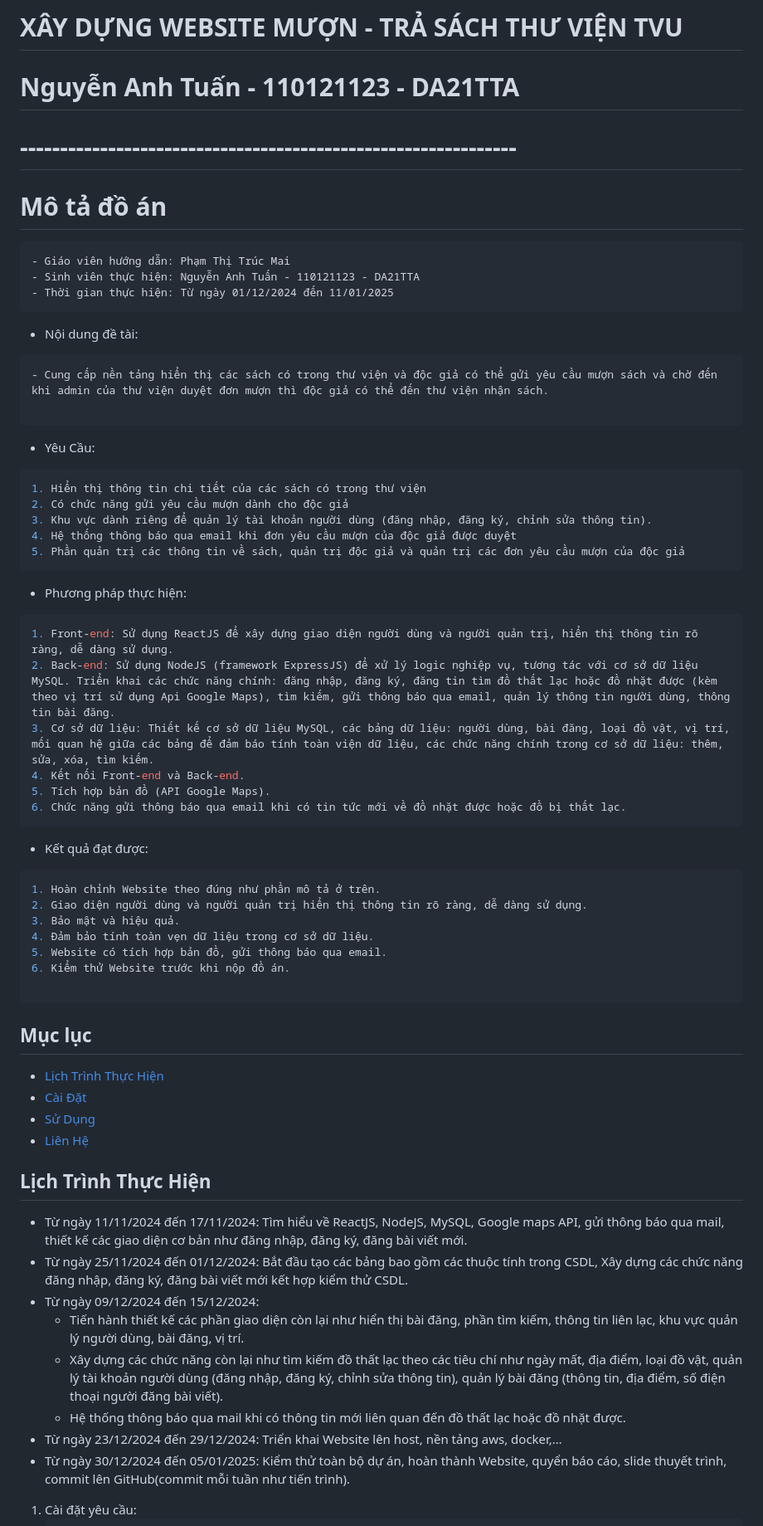
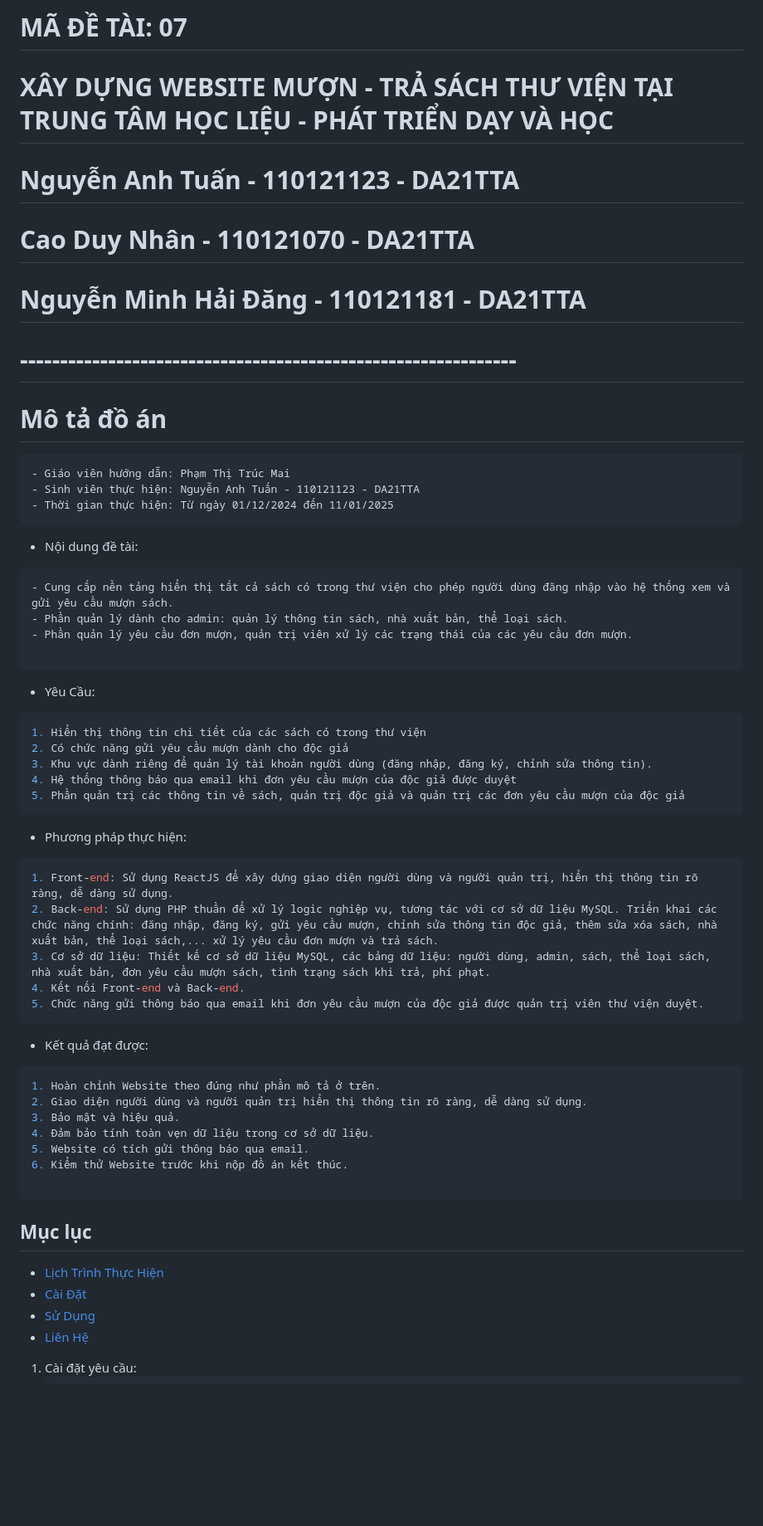
Before and after one commit to NguyenAnhTuann/ptudwmnm-da21tta-nat-cdn-nmhd-websitemuontrasachthuvientvu-reactjs-php-mysql, a Markdown page: README.md, the part around one of its changes. Shown at 83% size. Drawn GitHub-style; blank space fills up the shorter version.

````diff
--- a/README.md
+++ b/README.md
@@ -1,15 +1,20 @@
-# XÂY DỰNG WEBSITE MƯỢN - TRẢ SÁCH THƯ VIỆN TVU
+# MÃ ĐỀ TÀI: 07
+# XÂY DỰNG WEBSITE MƯỢN - TRẢ SÁCH THƯ VIỆN TẠI TRUNG TÂM HỌC LIỆU - PHÁT TRIỂN DẠY VÀ HỌC
 # Nguyễn Anh Tuấn - 110121123 - DA21TTA
+# Cao Duy Nhân - 110121070 - DA21TTA
+# Nguyễn Minh Hải Đăng - 110121181 - DA21TTA
 # --------------------------------------------------------------
 # Mô tả đồ án
- ```bash- Tên đề tài: Xây dựng Website mượn - trả sách thư viện TVU
+ ```bash- Tên đề tài: Xây dựng Website mượn - trả sách tại Trung tâm học liệu - Phát triển dạy và học
 - Giáo viên hướng dẫn: Phạm Thị Trúc Mai
 - Sinh viên thực hiện: Nguyễn Anh Tuấn - 110121123 - DA21TTA
 - Thời gian thực hiện: Từ ngày 01/12/2024 đến 11/01/2025
  ```
 - Nội dung đề tài:
 ```bash
-- Cung cấp nền tảng hiển thị các sách có trong thư viện và độc giả có thể gửi yêu cầu mượn sách và chờ đến khi admin của thư viện duyệt đơn mượn thì độc giả có thể đến thư viện nhận sách.
+- Cung cấp nền tảng hiển thị tất cả sách có trong thư viện cho phép người dùng đăng nhập vào hệ thống xem và gửi yêu cầu mượn sách.
+- Phần quản lý dành cho admin: quản lý thông tin sách, nhà xuất bản, thể loại sách.
+- Phần quản lý yêu cầu đơn mượn, quản trị viên xử lý các trạng thái của các yêu cầu đơn mượn.
 
 ```
 - Yêu Cầu:
@@ -23,11 +28,10 @@
 -	Phương pháp thực hiện:
 ```bash
 1. Front-end: Sử dụng ReactJS để xây dựng giao diện người dùng và người quản trị, hiển thị thông tin rõ ràng, dễ dàng sử dụng.
-2. Back-end: Sử dụng NodeJS (framework ExpressJS) để xử lý logic nghiệp vụ, tương tác với cơ sở dữ liệu MySQL. Triển khai các chức năng chính: đăng nhập, đăng ký, đăng tin tìm đồ thất lạc hoặc đồ nhặt được (kèm theo vị trí sử dụng Api Google Maps), tìm kiếm, gửi thông báo qua email, quản lý thông tin người dùng, thông tin bài đăng.
-3. Cơ sở dữ liệu: Thiết kế cơ sở dữ liệu MySQL, các bảng dữ liệu: người dùng, bài đăng, loại đồ vật, vị trí, mối quan hệ giữa các bảng để đảm báo tính toàn viện dữ liệu, các chức năng chính trong cơ sở dữ liệu: thêm, sửa, xóa, tìm kiếm.
+2. Back-end: Sử dụng PHP thuần để xử lý logic nghiệp vụ, tương tác với cơ sở dữ liệu MySQL. Triển khai các chức năng chính: đăng nhập, đăng ký, gửi yêu cầu mượn, chỉnh sửa thông tin độc giả, thêm sửa xóa sách, nhà xuất bản, thể loại sách,... xử lý yêu cầu đơn mượn và trả sách.
+3. Cơ sở dữ liệu: Thiết kế cơ sở dữ liệu MySQL, các bảng dữ liệu: người dùng, admin, sách, thể loại sách, nhà xuất bản, đơn yêu cầu mượn sách, tình trạng sách khi trả, phí phạt.
 4. Kết nối Front-end và Back-end.
-5. Tích hợp bản đồ (API Google Maps).
-6. Chức năng gửi thông báo qua email khi có tin tức mới về đồ nhặt được hoặc đồ bị thất lạc.
+5. Chức năng gửi thông báo qua email khi đơn yêu cầu mượn của độc giả được quản trị viên thư viện duyệt.
 ```
 - Kết quả đạt được:
 ```bash
@@ -35,8 +39,8 @@
 2. Giao diện người dùng và người quản trị hiển thị thông tin rõ ràng, dễ dàng sử dụng.
 3. Bảo mật và hiệu quả.
 4. Đảm bảo tính toàn vẹn dữ liệu trong cơ sở dữ liệu.
-5. Website có tích hợp bản đồ, gửi thông báo qua email.
-6. Kiểm thử Website trước khi nộp đồ án.
+5. Website có tích gửi thông báo qua email.
+6. Kiểm thử Website trước khi nộp đồ án kết thúc.
 
 ```
 ## Mục lục
@@ -45,15 +49,5 @@
 - [Sử Dụng](#sử-dụng)
 - [Liên Hệ](#liên-hệ)
 
-## Lịch Trình Thực Hiện
-- Từ ngày 11/11/2024 đến 17/11/2024: Tìm hiểu về ReactJS, NodeJS, MySQL, Google maps API, gửi thông báo qua mail, thiết kế các giao diện cơ bản như đăng nhập, đăng ký, đăng bài viết mới.
-- Từ ngày 25/11/2024 đến 01/12/2024: Bắt đầu tạo các bảng bao gồm các thuộc tính trong CSDL, Xây dựng các chức năng đăng nhập, đăng ký, đăng bài viết mới kết hợp kiểm thử CSDL.
-- Từ ngày 09/12/2024 đến 15/12/2024:
-  + Tiến hành thiết kế các phần giao diện còn lại như hiển thị bài đăng, phần tìm kiếm, thông tin liên lạc, khu vực quản lý người dùng, bài đăng, vị trí.
-  + Xây dựng các chức năng còn lại như tìm kiếm đồ thất lạc theo các tiêu chí như ngày mất, địa điểm, loại đồ vật, quản lý tài khoản người dùng (đăng nhập, đăng ký, chỉnh sửa thông tin), quản lý bài đăng (thông tin, địa điểm, số điện thoại người đăng bài viết).
-  + Hệ thống thông báo qua mail khi có thông tin mới liên quan đến đồ thất lạc hoặc đồ nhặt được.
-- Từ ngày 23/12/2024 đến 29/12/2024: Triển khai Website lên host, nền tảng aws, docker,…
-- Từ ngày 30/12/2024 đến 05/01/2025: Kiểm thử toàn bộ dự án, hoàn thành Website, quyển báo cáo, slide thuyết trình, commit lên GitHub(commit mỗi tuần như tiến trình).
-
 1. Cài đặt yêu cầu:
     ```bash
````
Also changed, not shown: other parts of README.md (+2 -2 lines).
